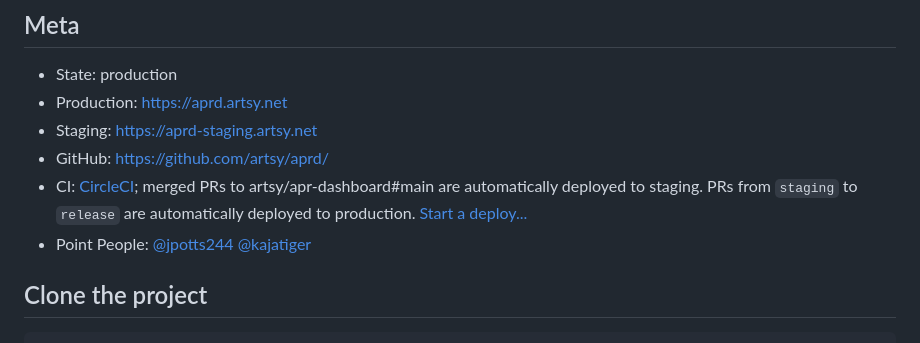
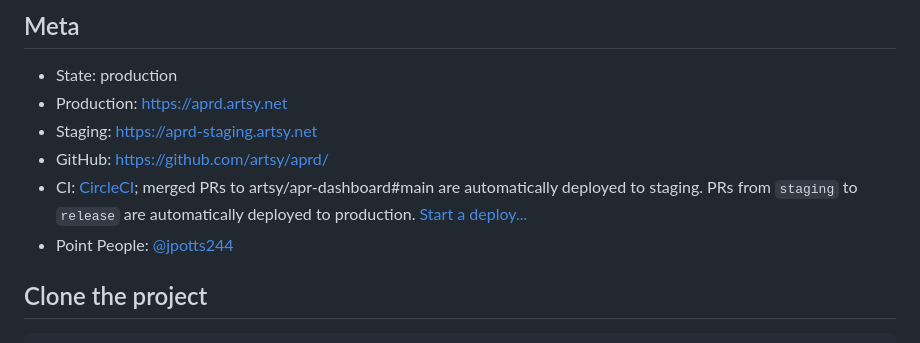
Before and after one commit to artsy/aprd, a Markdown page: README.md, the part around the change. Rendered like a GitHub page.

Commit message:
chore: remove point person from README.md

```diff
--- a/README.md
+++ b/README.md
@@ -11,7 +11,7 @@ APRd (aka. APR dashboard), is a real-time dashboard built in [Elixir](https://el
 - Staging: https://aprd-staging.artsy.net
 - GitHub: https://github.com/artsy/aprd/
 - CI: [CircleCI](https://circleci.com/gh/artsy/apr-dashboard); merged PRs to artsy/apr-dashboard#main are automatically deployed to staging. PRs from `staging` to `release` are automatically deployed to production. [Start a deploy...](https://github.com/artsy/apr-dashboard/compare/release...staging?expand=1)
-- Point People: [@jpotts244](https://github.com/jpotts244) [@kajatiger](https://github.com/kajatiger)
+- Point People: [@jpotts244](https://github.com/jpotts244)
 
 ## Clone the project
 
```
